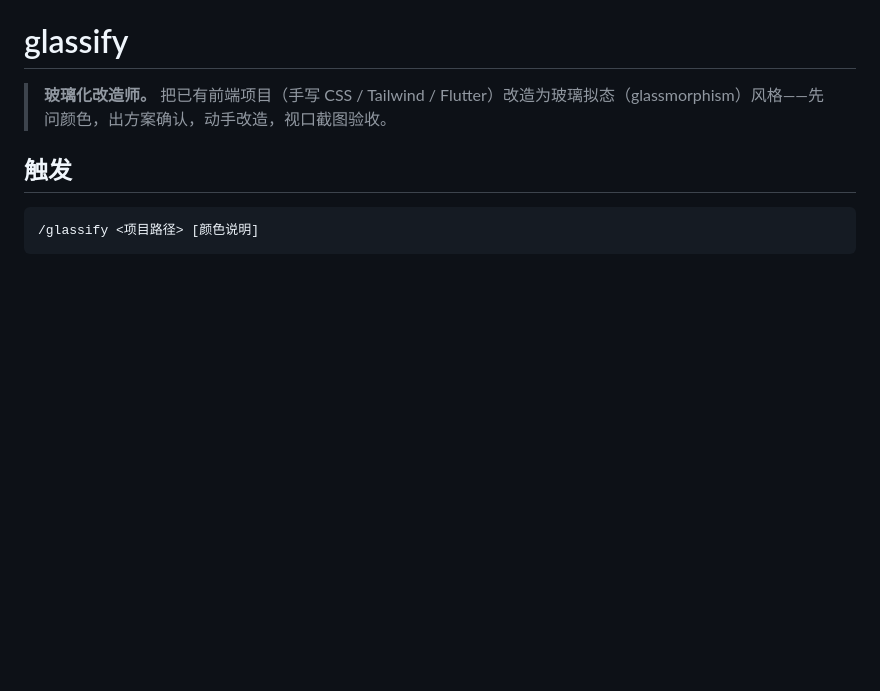
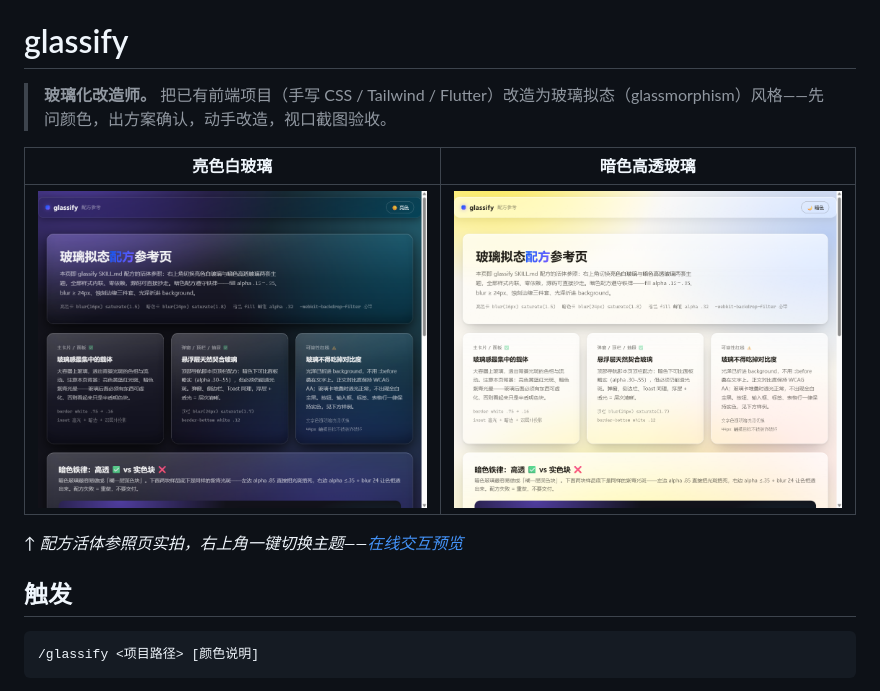
Before and after one commit to 2021291696/glassify, a Markdown page: README.md, the part around the change. Drawn GitHub-style; pictures changed too: docs/preview-dark.png (added), docs/preview-light.png (added); blank space fills up the shorter version.

Commit message:
docs: README 顶部内嵌明暗双主题实拍截图，免点击直览效果

```diff
--- a/README.md
+++ b/README.md
@@ -5,6 +5,12 @@
 # glassify
 
 > **玻璃化改造师。** 把已有前端项目（手写 CSS / Tailwind / Flutter）改造为玻璃拟态（glassmorphism）风格——先问颜色，出方案确认，动手改造，视口截图验收。
+
+| 亮色白玻璃 | 暗色高透玻璃 |
+|:---:|:---:|
+| ![亮色白玻璃预览](docs/preview-light.png) | ![暗色高透玻璃预览](docs/preview-dark.png) |
+
+*↑ 配方活体参照页实拍，右上角一键切换主题——[在线交互预览](https://2021291696.github.io/glassify/)*
 
 ## 触发
 
```
